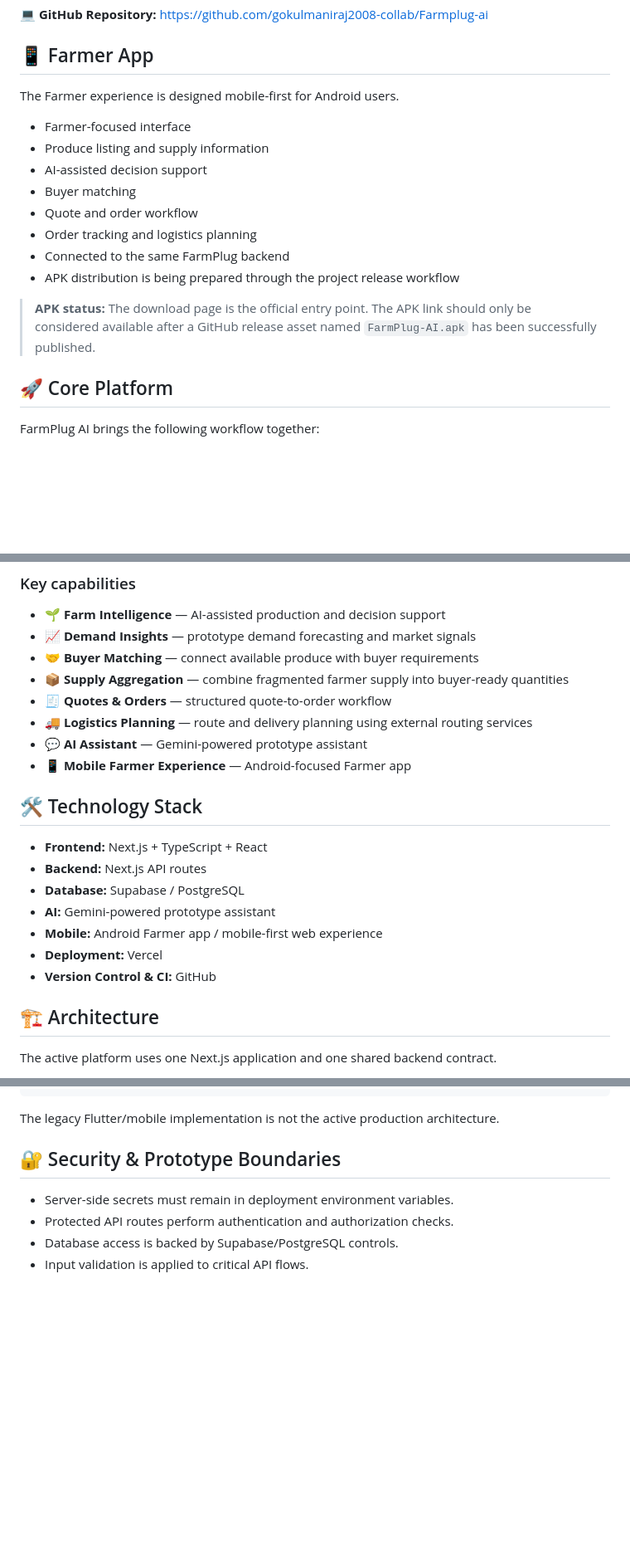
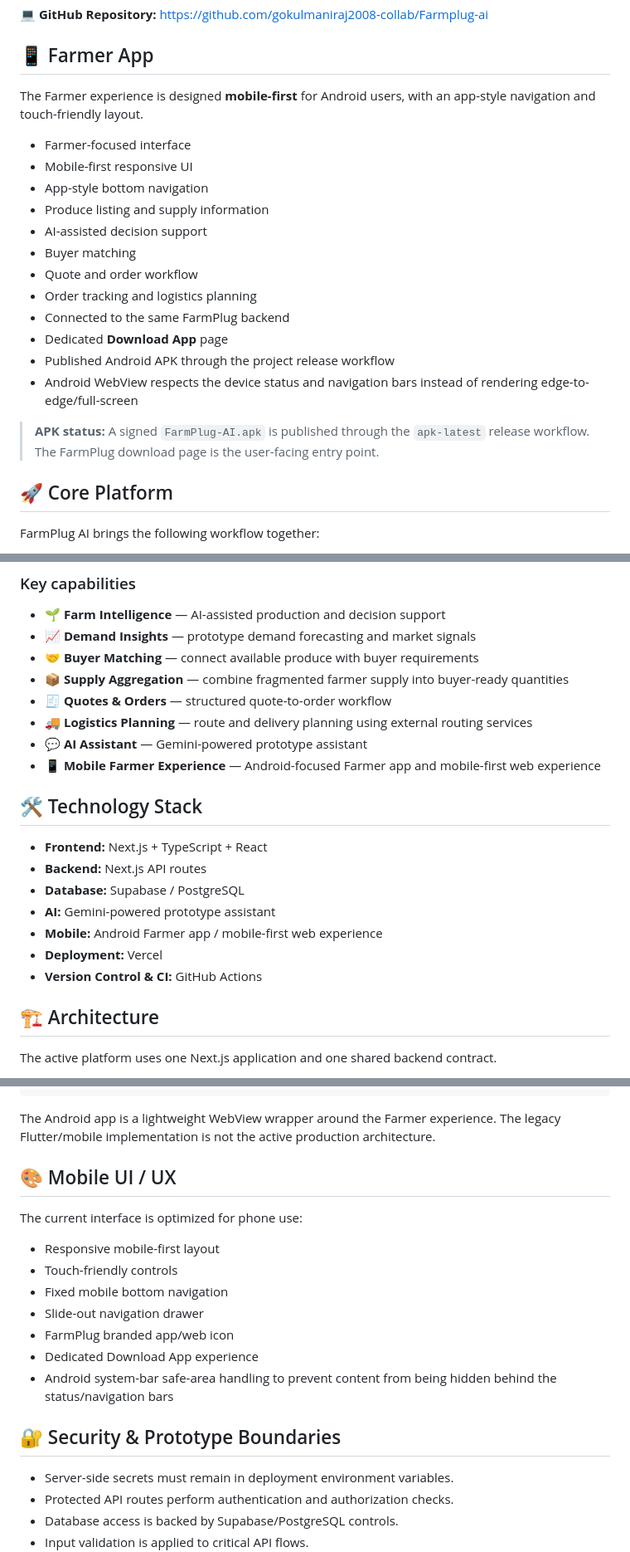
Before and after one commit to gokulmaniraj2008-collab/Farmplug-ai, a Markdown page: README.md, 3 parts joined by grey strips. Shown at 83% size. Drawn GitHub-style; blank space fills up the shorter version.

Commit message:
docs: update README for latest mobile UI and APK changes

````diff
--- a/README.md
+++ b/README.md
@@ -16,18 +16,22 @@ FarmPlug AI is a farmer-first AgriTech platform designed to connect farm intelli
 
 ## 📱 Farmer App
 
-The Farmer experience is designed mobile-first for Android users.
+The Farmer experience is designed **mobile-first** for Android users, with an app-style navigation and touch-friendly layout.
 
 - Farmer-focused interface
+- Mobile-first responsive UI
+- App-style bottom navigation
 - Produce listing and supply information
 - AI-assisted decision support
 - Buyer matching
 - Quote and order workflow
 - Order tracking and logistics planning
 - Connected to the same FarmPlug backend
-- APK distribution is being prepared through the project release workflow
+- Dedicated **Download App** page
+- Published Android APK through the project release workflow
+- Android WebView respects the device status and navigation bars instead of rendering edge-to-edge/full-screen
 
-> **APK status:** The download page is the official entry point. The APK link should only be considered available after a GitHub release asset named `FarmPlug-AI.apk` has been successfully published.
+> **APK status:** A signed `FarmPlug-AI.apk` is published through the `apk-latest` release workflow. The FarmPlug download page is the user-facing entry point.
 
 ## 🚀 Core Platform
 
@@ -44,7 +48,7 @@ FarmPlug AI brings the following workflow together:
 - 🧾 **Quotes & Orders** — structured quote-to-order workflow
 - 🚚 **Logistics Planning** — route and delivery planning using external routing services
 - 💬 **AI Assistant** — Gemini-powered prototype assistant
-- 📱 **Mobile Farmer Experience** — Android-focused Farmer app
+- 📱 **Mobile Farmer Experience** — Android-focused Farmer app and mobile-first web experience
 
 ## 🛠️ Technology Stack
 
@@ -54,7 +58,7 @@ FarmPlug AI brings the following workflow together:
 - **AI:** Gemini-powered prototype assistant
 - **Mobile:** Android Farmer app / mobile-first web experience
 - **Deployment:** Vercel
-- **Version Control & CI:** GitHub
+- **Version Control & CI:** GitHub Actions
 
 ## 🏗️ Architecture
 
@@ -81,7 +85,19 @@ Farmer / Buyer / Admin
  PostgreSQL  Services
 ```
 
-The legacy Flutter/mobile implementation is not the active production architecture.
+The Android app is a lightweight WebView wrapper around the Farmer experience. The legacy Flutter/mobile implementation is not the active production architecture.
+
+## 🎨 Mobile UI / UX
+
+The current interface is optimized for phone use:
+
+- Responsive mobile-first layout
+- Touch-friendly controls
+- Fixed mobile bottom navigation
+- Slide-out navigation drawer
+- FarmPlug branded app/web icon
+- Dedicated Download App experience
+- Android system-bar safe-area handling to prevent content from being hidden behind the status/navigation bars
 
 ## 🔐 Security & Prototype Boundaries
 
````
Also changed, not shown: other parts of README.md (+1 -3 lines).
